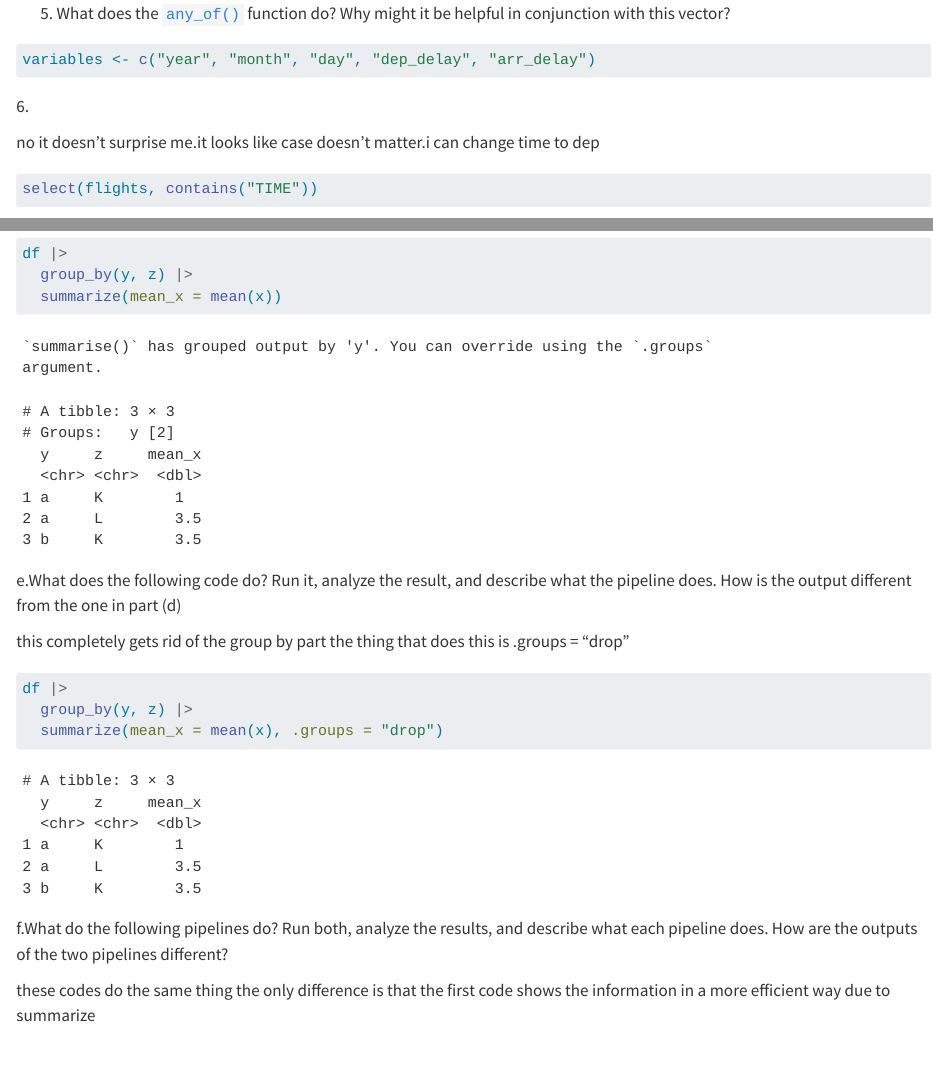
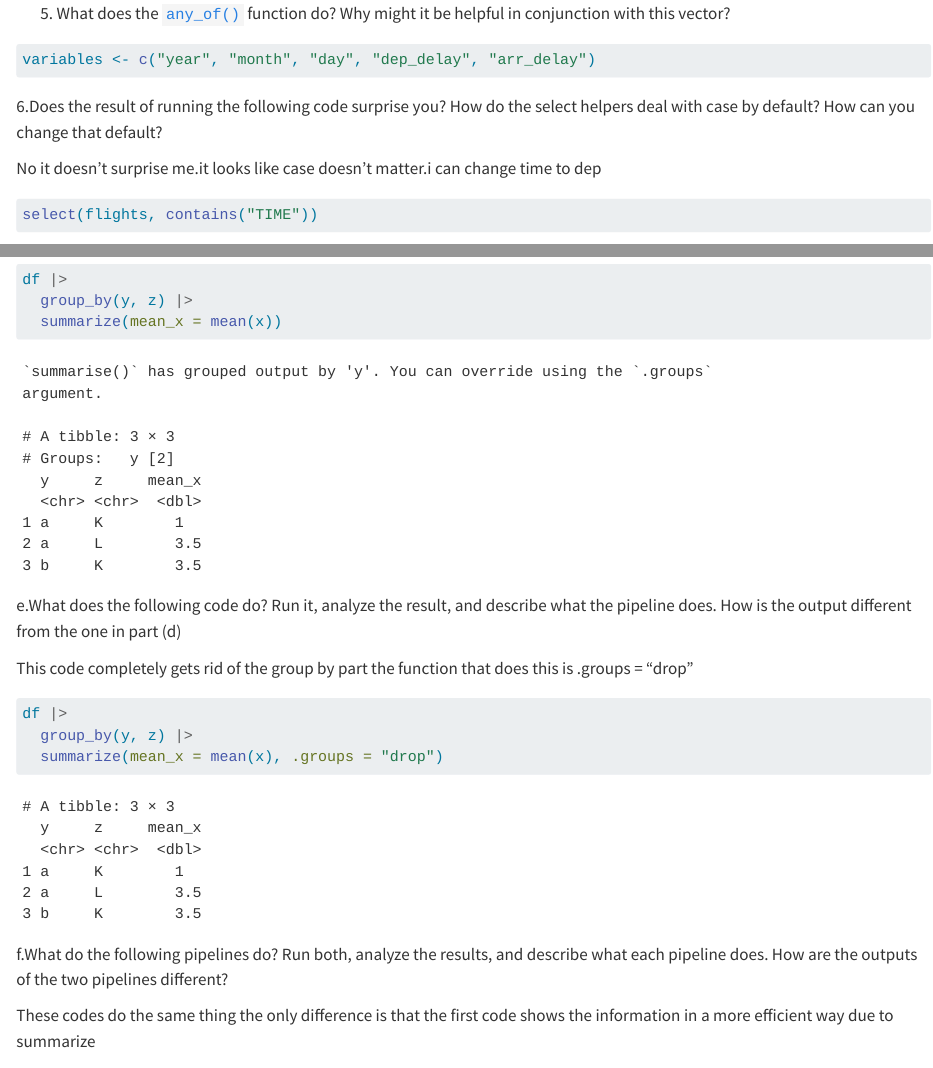
Before and after one commit to mine-cetinkaya-rundel/r4ds-solutions, a Quarto document (chapter-4.qmd): the page in a window 1100 px wide, from 3190 px down, and a second part further down, joined at a grey line. Rendered offline with R 4.5, knitr and Pandoc in place of Quarto, with nearby package versions; some code elsewhere in the file could not run offline.

Commit message:
Update chapter-4.qmd

````diff
--- a/chapter-4.qmd
+++ b/chapter-4.qmd
@@ -148,13 +148,14 @@ variables <- c("year", "month", "day", "dep_delay", "arr_delay")
 
 ```
 
-6\.
+6.Does the result of running the following code surprise you? How do the select helpers deal with case by default? How can you change that default?
 
-no it doesn't surprise me.it looks like case doesn't matter.i can change time to dep
+No it doesn't surprise me.it looks like case doesn't matter.i can change time to dep
 
 ```{r}
 select(flights, contains("TIME"))
 ```
+
 
 ## 4.4.6 Exercises
 
@@ -243,7 +244,7 @@ df |>
 
 e.What does the following code do? Run it, analyze the result, and describe what the pipeline does. How is the output different from the one in part (d)
 
-this completely gets rid of the group by part the thing that does this is .groups = "drop"
+This code completely gets rid of the group by part the function that does this is .groups = "drop"
 
 ```{r}
 df |>
@@ -253,7 +254,7 @@ df |>
 
 f.What do the following pipelines do? Run both, analyze the results, and describe what each pipeline does. How are the outputs of the two pipelines different?
 
-these codes do the same thing the only difference is that the first code shows the information in a more efficient way due to summarize
+These codes do the same thing the only difference is that the first code shows the information in a more efficient way due to summarize
 
 ```{r}
 df |>
````
